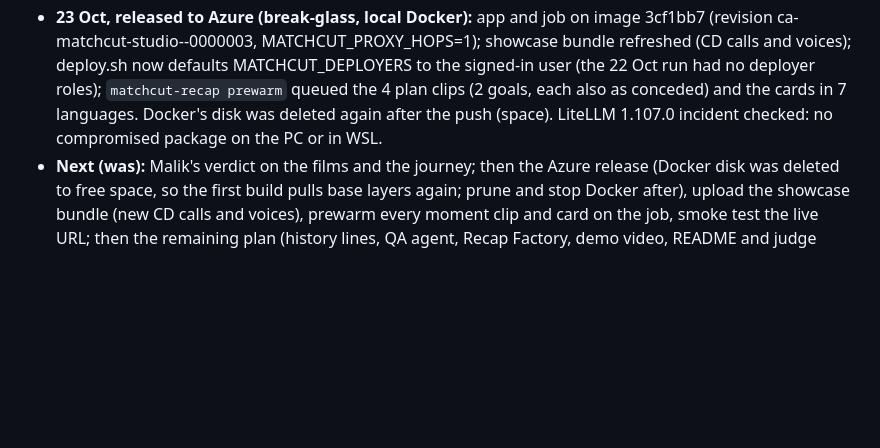
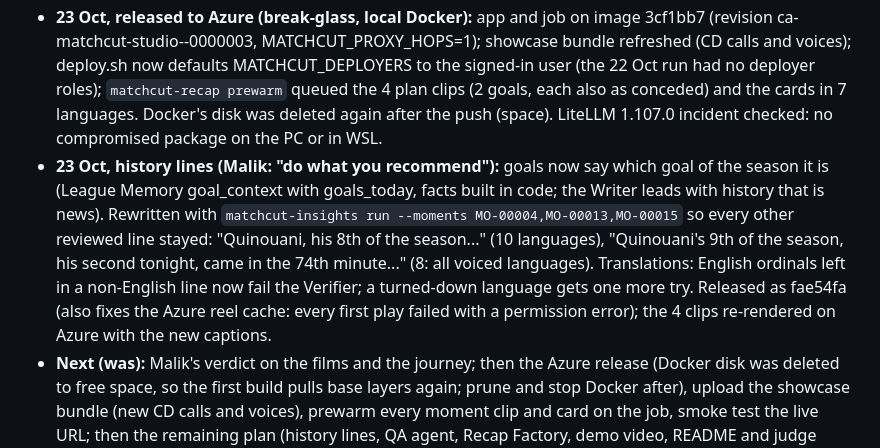
Before and after one commit to malikbello/matchcut, a Markdown page: status.md, the part around the change. Drawn GitHub-style; blank space fills up the shorter version.

Commit message:
Status: history lines live (f96bffc), clips re-rendering on Azure

```diff
--- a/status.md
+++ b/status.md
@@ -25,6 +25,7 @@
 - **Late 22 Oct, all pushed (cc4c06a, 6a5567f, 2a93d3d, 4832312):** beaten-keeper dives (aligned on full stretch, measured with the motion probe), a strike through the keeper re-aimed into the far corner, the call line yields to verified captions, no score flash on a cut; QR hand-over from a big screen to the phone, og:image chat previews, https links behind the ingress, per-caller rate limits (MATCHCUT_PROXY_HOPS=1 on Azure), "Clip that" fixed for the Azure job (window keys), phone layout (no sideways scroll), ready moments mixed ahead of play, reel polls no longer probe every voice file, a goal card shows its own caption.
 - **Review films (local, not in git):** out/review/quinouani-goal-74-{en,pcm,ar}-9x16.mp4, kaluamont-dribble-{en,pcm}-9x16.mp4; journey screenshots and recording in out/journey (passes end to end in about 3 minutes).
 - **23 Oct, released to Azure (break-glass, local Docker):** app and job on image 3cf1bb7 (revision ca-matchcut-studio--0000003, MATCHCUT_PROXY_HOPS=1); showcase bundle refreshed (CD calls and voices); deploy.sh now defaults MATCHCUT_DEPLOYERS to the signed-in user (the 22 Oct run had no deployer roles); `matchcut-recap prewarm` queued the 4 plan clips (2 goals, each also as conceded) and the cards in 7 languages. Docker's disk was deleted again after the push (space). LiteLLM 1.107.0 incident checked: no compromised package on the PC or in WSL.
+- **23 Oct, history lines (Malik: "do what you recommend"):** goals now say which goal of the season it is (League Memory goal_context with goals_today, facts built in code; the Writer leads with history that is news). Rewritten with `matchcut-insights run --moments MO-00004,MO-00013,MO-00015` so every other reviewed line stayed: "Quinouani, his 8th of the season..." (10 languages), "Quinouani's 9th of the season, his second tonight, came in the 74th minute..." (8: all voiced languages). Translations: English ordinals left in a non-English line now fail the Verifier; a turned-down language gets one more try. Released as fae54fa (also fixes the Azure reel cache: every first play failed with a permission error); the 4 clips re-rendered on Azure with the new captions.
 - **Next (was):** Malik's verdict on the films and the journey; then the Azure release (Docker disk was deleted to free space, so the first build pulls base layers again; prune and stop Docker after), upload the showcase bundle (new CD calls and voices), prewarm every moment clip and card on the job, smoke test the live URL; then the remaining plan (history lines, QA agent, Recap Factory, demo video, README and judge guide, repo public on submission day).
 
 ## Handoff (22 Oct, morning): Malik's review
```
